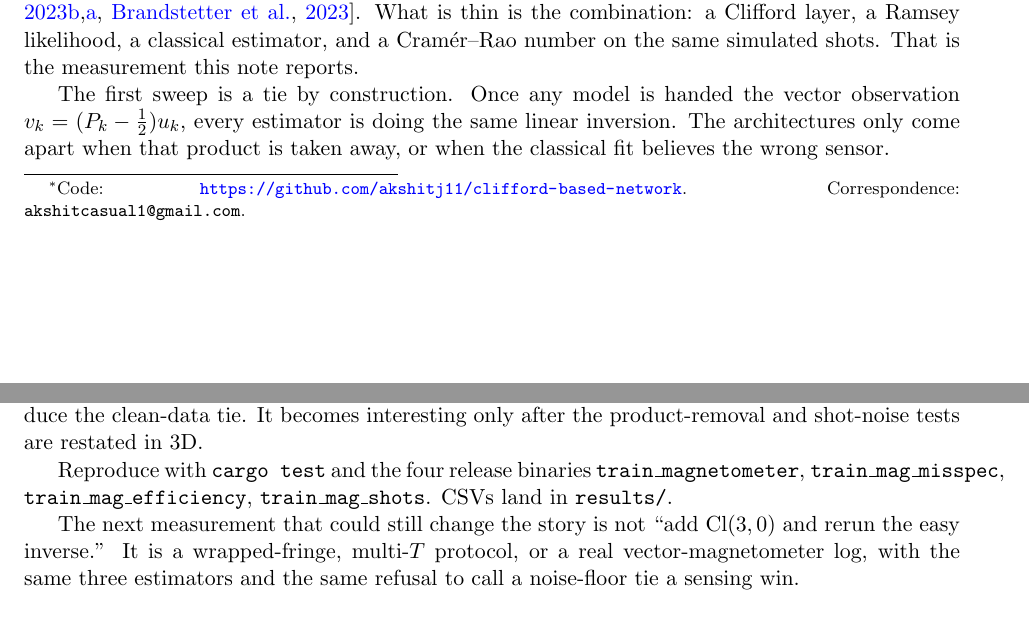
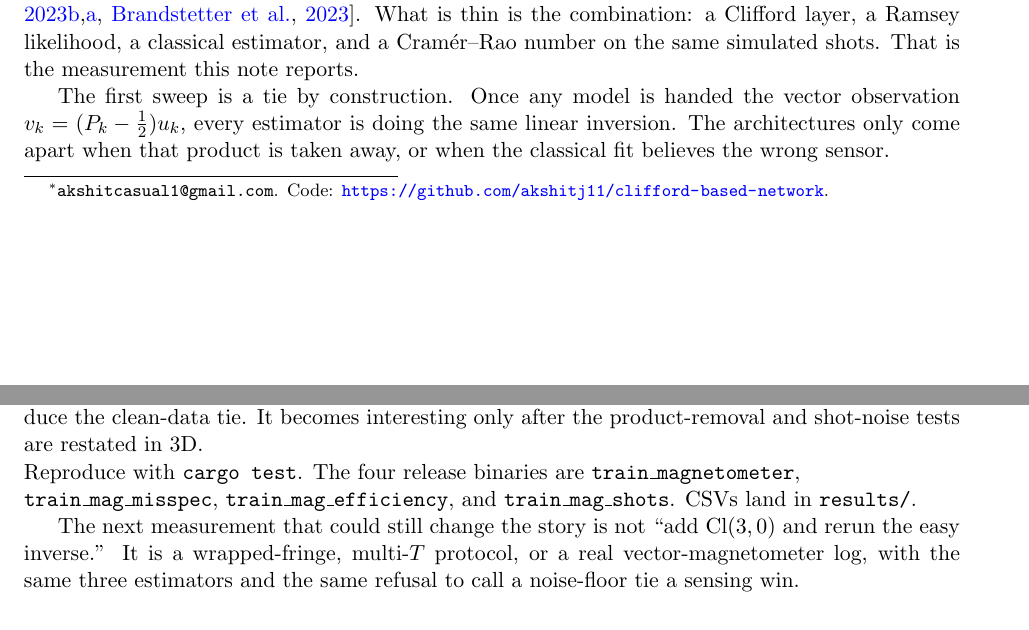
Before and after one commit to akshitj11/cbn-and-quantum-sensing, a LaTeX paper (docs/arxiv/main.tex): two parts of pages 1 and 5 of 6, joined at a grey line, cut so that both start at the same text. Compiled offline with pdfLaTeX.

```diff
--- a/docs/arxiv/main.tex
+++ b/docs/arxiv/main.tex
@@ -4,12 +4,16 @@
 \usepackage{booktabs}
 \usepackage{hyperref}
 \usepackage{natbib}
-\hypersetup{colorlinks=true,linkcolor=blue,citecolor=blue,urlcolor=blue}
+\hypersetup{
+  colorlinks=true,linkcolor=blue,citecolor=blue,urlcolor=blue,
+  pdftitle={Clifford networks do not improve Ramsey sensitivity},
+  pdfauthor={Akshit}
+}
 
 \title{Clifford networks do not improve Ramsey sensitivity}
 
-\author{Akshit\thanks{Code: \url{https://github.com/akshitj11/clifford-based-network}.
-Correspondence: \texttt{akshitcasual1@gmail.com}.}}
+\author{Akshit\thanks{\texttt{akshitcasual1@gmail.com}.
+Code: \url{https://github.com/akshitj11/clifford-based-network}.}}
 
 \date{October 2026}
 
@@ -264,13 +268,15 @@
 A 3D Bloch magnetometer on the same easy inverse would reproduce the clean-data tie.
 It becomes interesting only after the product-removal and shot-noise tests are restated in 3D.
 
-Reproduce with
-\texttt{cargo test} and the four release binaries
+{\raggedright
+Reproduce with \texttt{cargo test}.
+The four release binaries are
 \texttt{train\_magnetometer},
 \texttt{train\_mag\_misspec},
 \texttt{train\_mag\_efficiency},
-\texttt{train\_mag\_shots}.
+and \texttt{train\_mag\_shots}.
 CSVs land in \texttt{results/}.
+\par}
 
 The next measurement that could still change the story is not ``add $\mathrm{Cl}(3,0)$ and rerun the easy inverse.''
 It is a wrapped-fringe, multi-$T$ protocol, or a real vector-magnetometer log, with the same three estimators and the same refusal to call a noise-floor tie a sensing win.
```
Also changed, not shown: docs/arxiv/main.pdf (added), 1 other file.
